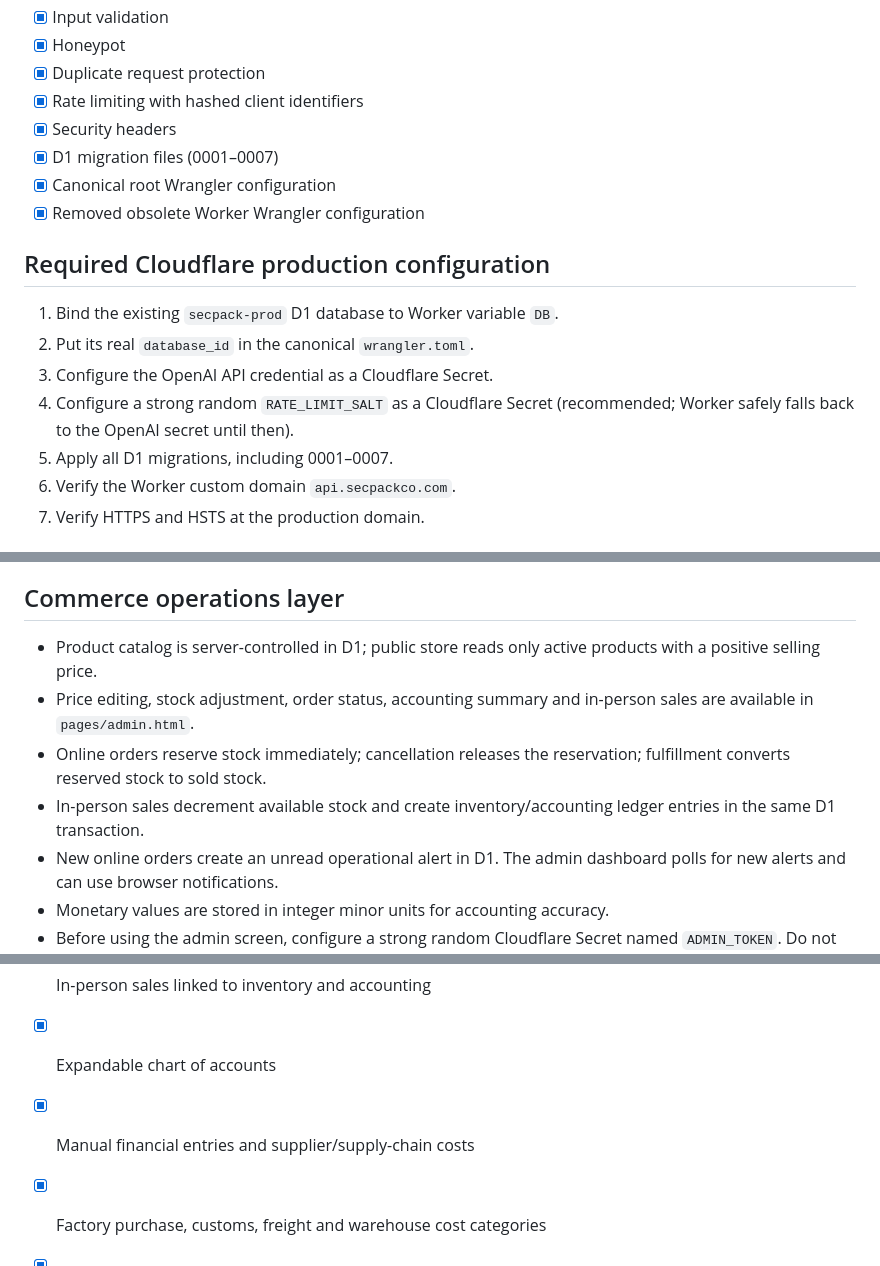
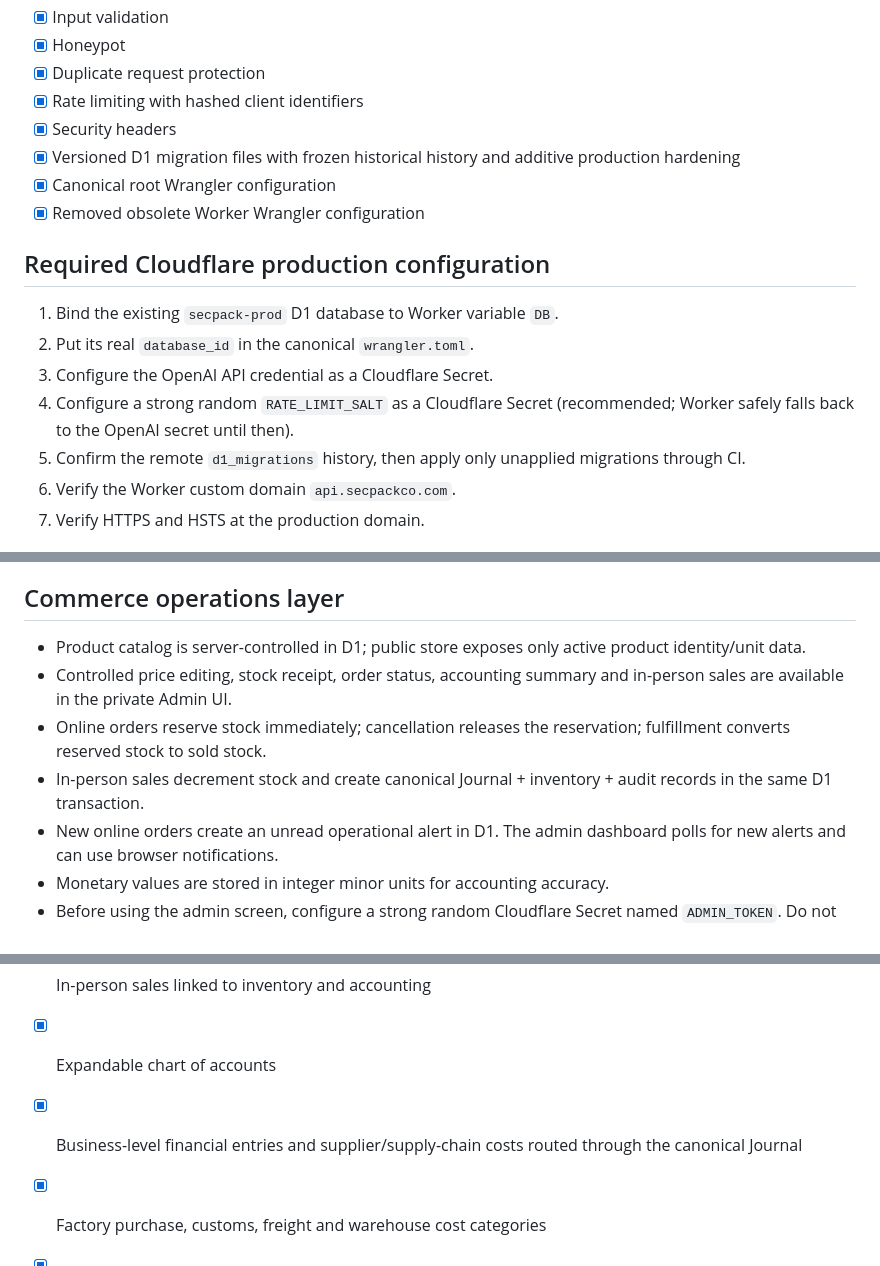
Before and after one commit to wEhrox-hebgoh-4waxti/SecPack, a Markdown page: LAUNCH-CHECKLIST.md, 3 parts joined by grey strips. Rendered like a GitHub page.

Commit message:
Align launch gate with canonical architecture

```diff
--- a/LAUNCH-CHECKLIST.md
+++ b/LAUNCH-CHECKLIST.md
@@ -12,7 +12,7 @@
 - [x] Duplicate request protection
 - [x] Rate limiting with hashed client identifiers
 - [x] Security headers
-- [x] D1 migration files (0001–0007)
+- [x] Versioned D1 migration files with frozen historical history and additive production hardening
 - [x] Canonical root Wrangler configuration
 - [x] Removed obsolete Worker Wrangler configuration
 
@@ -21,7 +21,7 @@
 2. Put its real `database_id` in the canonical `wrangler.toml`.
 3. Configure the OpenAI API credential as a Cloudflare Secret.
 4. Configure a strong random `RATE_LIMIT_SALT` as a Cloudflare Secret (recommended; Worker safely falls back to the OpenAI secret until then).
-5. Apply all D1 migrations, including 0001–0007.
+5. Confirm the remote `d1_migrations` history, then apply only unapplied migrations through CI.
 6. Verify the Worker custom domain `api.secpackco.com`.
 7. Verify HTTPS and HSTS at the production domain.
 
@@ -48,10 +48,10 @@
 
 ## Commerce operations layer
 
-- Product catalog is server-controlled in D1; public store reads only active products with a positive selling price.
-- Price editing, stock adjustment, order status, accounting summary and in-person sales are available in `pages/admin.html`.
+- Product catalog is server-controlled in D1; public store exposes only active product identity/unit data.
+- Controlled price editing, stock receipt, order status, accounting summary and in-person sales are available in the private Admin UI.
 - Online orders reserve stock immediately; cancellation releases the reservation; fulfillment converts reserved stock to sold stock.
-- In-person sales decrement available stock and create inventory/accounting ledger entries in the same D1 transaction.
+- In-person sales decrement stock and create canonical Journal + inventory + audit records in the same D1 transaction.
 - New online orders create an unread operational alert in D1. The admin dashboard polls for new alerts and can use browser notifications.
 - Monetary values are stored in integer minor units for accounting accuracy.
 - Before using the admin screen, configure a strong random Cloudflare Secret named `ADMIN_TOKEN`. Do not put it in GitHub or public files.
@@ -63,7 +63,7 @@
 - [x] Online order reservation and fulfillment lifecycle
 - [x] In-person sales linked to inventory and accounting
 - [x] Expandable chart of accounts
-- [x] Manual financial entries and supplier/supply-chain costs
+- [x] Business-level financial entries and supplier/supply-chain costs routed through the canonical Journal
 - [x] Factory purchase, customs, freight and warehouse cost categories
 - [x] Stock receipt workflow
 - [x] Operational audit flags for low stock, overdue orders, missing accounting records and negative cash/bank
```
Also changed, not shown: other parts of LAUNCH-CHECKLIST.md (+1 -1 lines).
